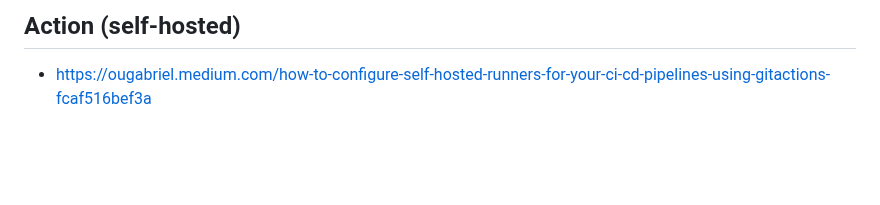
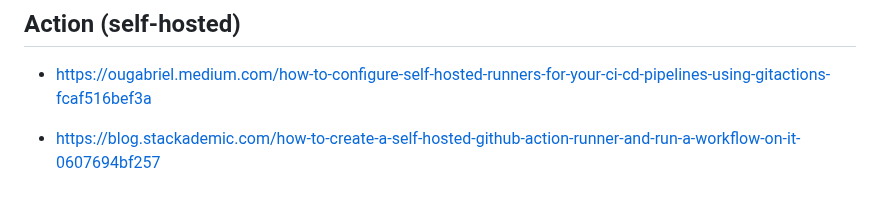
Before and after one commit to yoloxsta/Serverless_Lab, a Markdown page: README.md, the part around the change. Drawn GitHub-style; blank space fills up the shorter version.

Commit message:
add actions

```diff
--- a/README.md
+++ b/README.md
@@ -841,3 +841,5 @@ ansible-playbook -i hosts.ini install_git.yml
 ## Action (self-hosted)
 
 - https://ougabriel.medium.com/how-to-configure-self-hosted-runners-for-your-ci-cd-pipelines-using-gitactions-fcaf516bef3a
+
+- https://blog.stackademic.com/how-to-create-a-self-hosted-github-action-runner-and-run-a-workflow-on-it-0607694bf257
```
